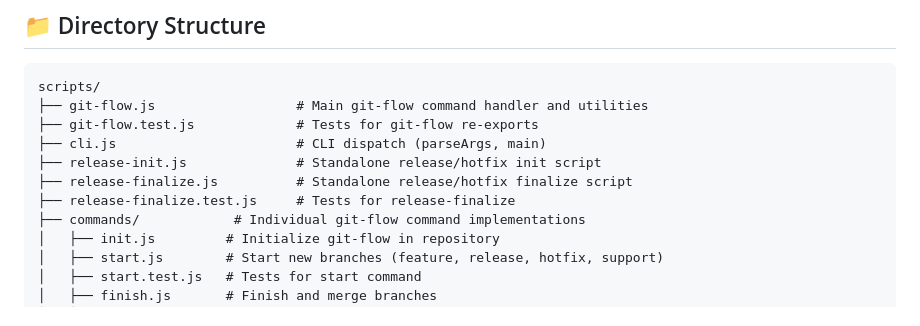
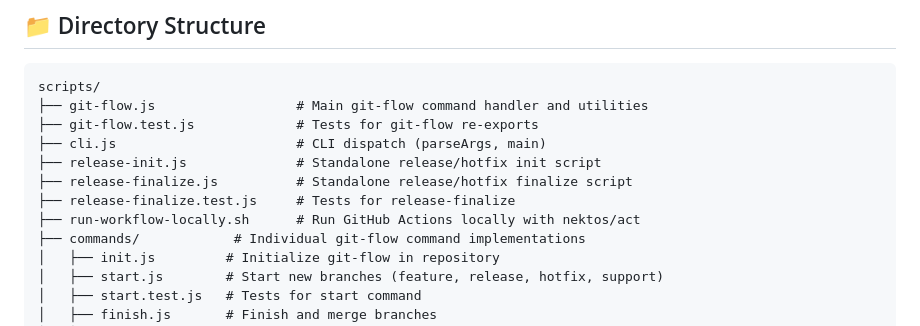
Before and after one commit to lguzzon/runcmd, a Markdown page: scripts/README.md, the part around the change. Drawn GitHub-style.

```diff
--- a/scripts/README.md
+++ b/scripts/README.md
@@ -14,6 +14,7 @@ scripts/
 ├── release-init.js              # Standalone release/hotfix init script
 ├── release-finalize.js          # Standalone release/hotfix finalize script
 ├── release-finalize.test.js     # Tests for release-finalize
+├── run-workflow-locally.sh      # Run GitHub Actions locally with nektos/act
 ├── commands/            # Individual git-flow command implementations
 │   ├── init.js         # Initialize git-flow in repository
 │   ├── start.js        # Start new branches (feature, release, hotfix, support)
```
Also changed, not shown: AGENTS.md (+22 -0 lines).
